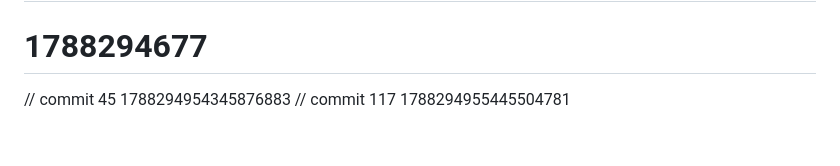
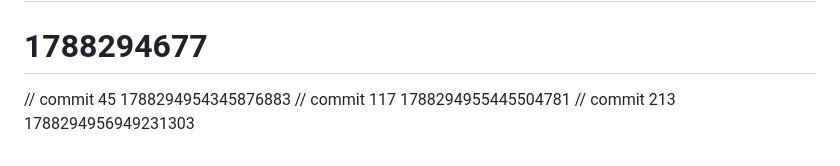
Before and after one commit to AetherRavyn/Muninn, a Markdown page: docs/RUNBOOK.md, the part around the change. Rendered like a GitHub page.

```diff
--- a/docs/RUNBOOK.md
+++ b/docs/RUNBOOK.md
@@ -310,3 +310,4 @@ ls -lhS /data/wal/
 # 1788294677
 // commit 45 1788294954345876883
 // commit 117 1788294955445504781
+// commit 213 1788294956949231303
```
